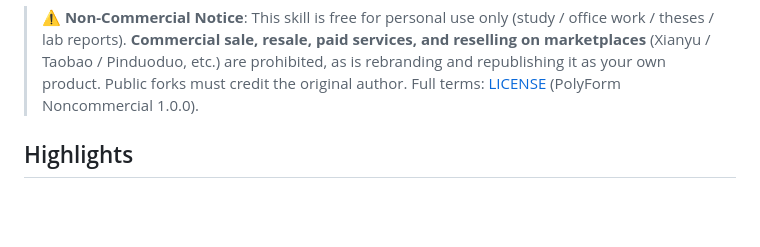
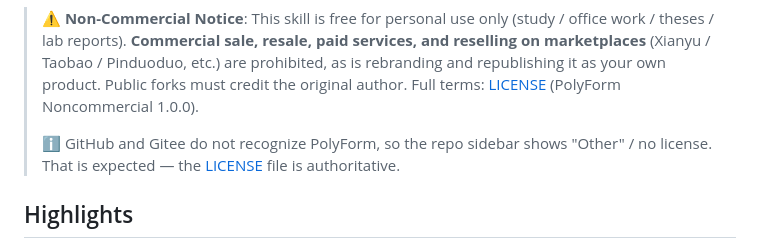
Before and after one commit to Zok66/docx-master, a Markdown page: README_EN.md, the part around the change. GitHub-like rendering; blank space fills up the shorter version.

Commit message:
docs: 说明两平台许可证标签不识别 PolyForm（显示 Other 属正常）

```diff
--- a/README_EN.md
+++ b/README_EN.md
@@ -31,6 +31,8 @@ Unzip the `.docx`, edit the XML inside, zip it back — **generate · read · ed
 > **Commercial sale, resale, paid services, and reselling on marketplaces** (Xianyu / Taobao / Pinduoduo, etc.)
 > are prohibited, as is rebranding and republishing it as your own product. Public forks must credit the
 > original author. Full terms: [LICENSE](LICENSE) (PolyForm Noncommercial 1.0.0).
+>
+> ℹ️ GitHub and Gitee do not recognize PolyForm, so the repo sidebar shows "Other" / no license. That is expected — the [LICENSE](LICENSE) file is authoritative.
 
 ## Highlights
 
```
Also changed, not shown: README.md (+2 -0 lines).
